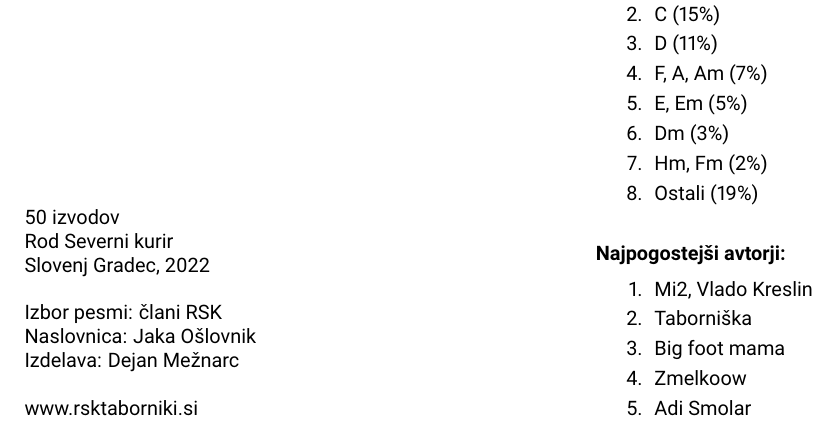
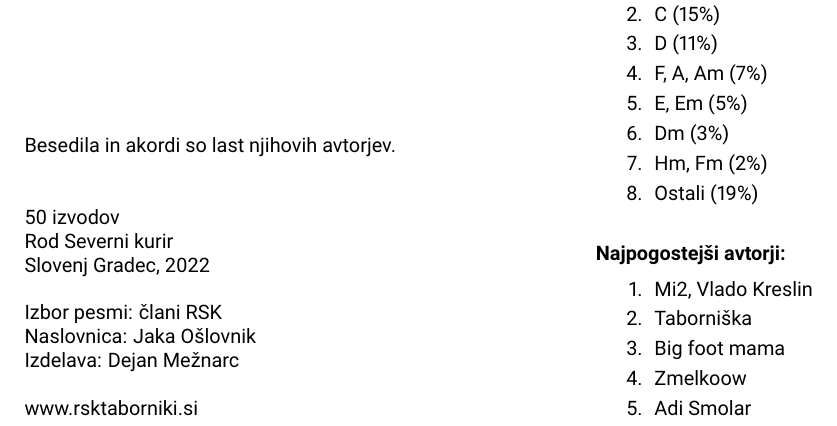
Before and after one commit to dejanmeznarc/pesmarica, a LaTeX book (src/main.tex, which reads src/predZadnaStran.tex): part of page 168 of 169, cut so that both start at the same text. Compiled offline with pdfLaTeX.

Commit message:
fix lastpage

```diff
--- a/src/predZadnaStran.tex
+++ b/src/predZadnaStran.tex
@@ -2,10 +2,12 @@
 
 \setlength\columnsep{40pt}
 
+\vspace*{\fill}
+
 \begin{multicols}{2}
+	\vspace*{\fill}
 
-
-	\vspace*{\fill}
+	Besedila in akordi so last njihovih avtorjev.\linebreak\linebreak
 
 	50 izvodov\linebreak
 	Rod Severni kurir\linebreak
```
